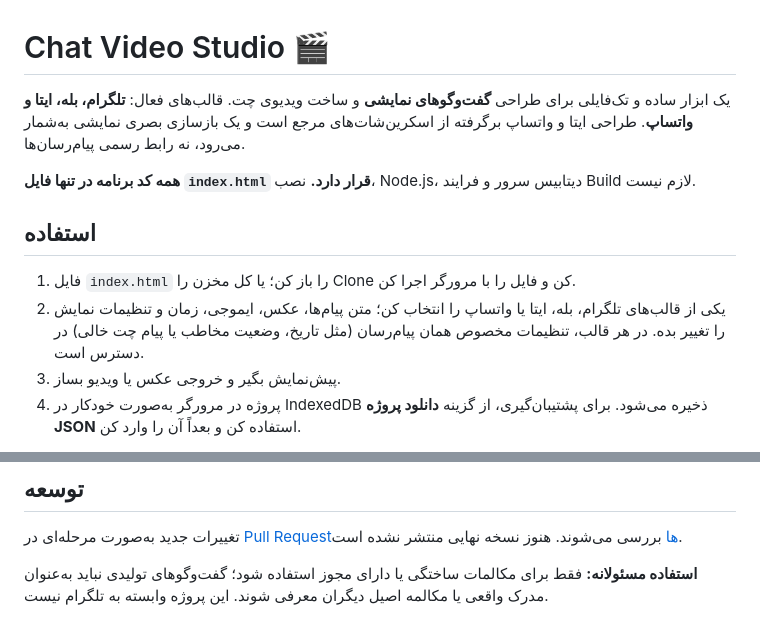
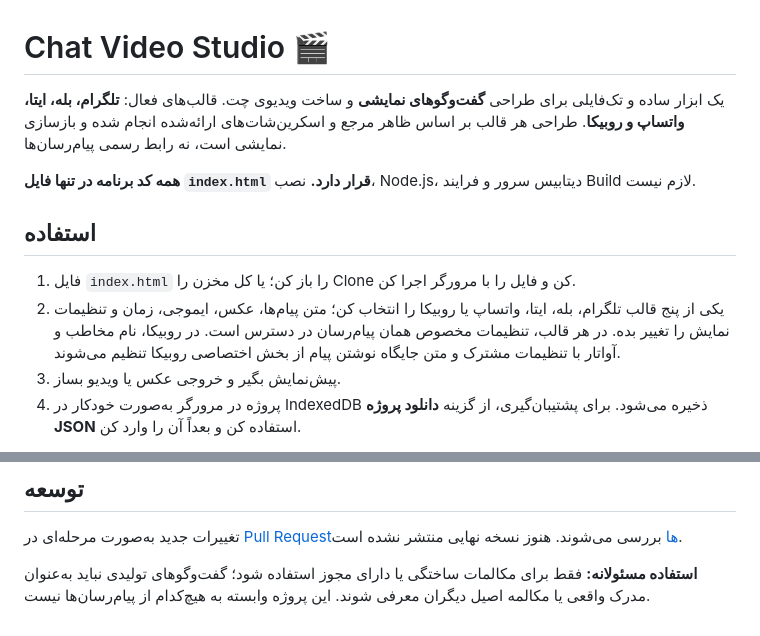
Before and after one commit to RezaEsmailGol/chat-video-studio, a Markdown page: README.md, 2 parts joined by grey strips. Rendered like a GitHub page.

Commit message:
docs: include Rubika skin and editable composer hint

```diff
--- a/README.md
+++ b/README.md
@@ -1,13 +1,13 @@
 # Chat Video Studio 🎬
 
-یک ابزار ساده و تک‌فایلی برای طراحی **گفت‌وگوهای نمایشی** و ساخت ویدیوی چت. قالب‌های فعال: **تلگرام، بله، ایتا و واتساپ**. طراحی ایتا و واتساپ برگرفته از اسکرین‌شات‌های مرجع است و یک بازسازی بصری نمایشی به‌شمار می‌رود، نه رابط رسمی پیام‌رسان‌ها.
+یک ابزار ساده و تک‌فایلی برای طراحی **گفت‌وگوهای نمایشی** و ساخت ویدیوی چت. قالب‌های فعال: **تلگرام، بله، ایتا، واتساپ و روبیکا**. طراحی هر قالب بر اساس ظاهر مرجع و اسکرین‌شات‌های ارائه‌شده انجام شده و بازسازی نمایشی است، نه رابط رسمی پیام‌رسان‌ها.
 
 **همه کد برنامه در تنها فایل `index.html` قرار دارد.** نصب، Node.js، دیتابیس سرور و فرایند Build لازم نیست.
 
 ## استفاده
 
 1. فایل `index.html` را باز کن؛ یا کل مخزن را Clone کن و فایل را با مرورگر اجرا کن.
-2. یکی از قالب‌های تلگرام، بله، ایتا یا واتساپ را انتخاب کن؛ متن پیام‌ها، عکس، ایموجی، زمان و تنظیمات نمایش را تغییر بده. در هر قالب، تنظیمات مخصوص همان پیام‌رسان (مثل تاریخ، وضعیت مخاطب یا پیام چت خالی) در دسترس است.
+2. یکی از پنج قالب تلگرام، بله، ایتا، واتساپ یا روبیکا را انتخاب کن؛ متن پیام‌ها، عکس، ایموجی، زمان و تنظیمات نمایش را تغییر بده. در هر قالب، تنظیمات مخصوص همان پیام‌رسان در دسترس است. در روبیکا، نام مخاطب و آواتار با تنظیمات مشترک و متن جایگاه نوشتن پیام از بخش اختصاصی روبیکا تنظیم می‌شوند.
 3. پیش‌نمایش بگیر و خروجی عکس یا ویدیو بساز.
 4. پروژه در مرورگر به‌صورت خودکار در IndexedDB ذخیره می‌شود. برای پشتیبان‌گیری، از گزینه **دانلود پروژه JSON** استفاده کن و بعداً آن را وارد کن.
 
@@ -31,4 +31,4 @@ python -m http.server 8000
 
 تغییرات جدید به‌صورت مرحله‌ای در [Pull Requestها](https://github.com/RezaEsmailGol/chat-video-studio/pulls) بررسی می‌شوند. هنوز نسخه نهایی منتشر نشده است.
 
-**استفاده مسئولانه:** فقط برای مکالمات ساختگی یا دارای مجوز استفاده شود؛ گفت‌وگوهای تولیدی نباید به‌عنوان مدرک واقعی یا مکالمه اصیل دیگران معرفی شوند. این پروژه وابسته به تلگرام نیست.
+**استفاده مسئولانه:** فقط برای مکالمات ساختگی یا دارای مجوز استفاده شود؛ گفت‌وگوهای تولیدی نباید به‌عنوان مدرک واقعی یا مکالمه اصیل دیگران معرفی شوند. این پروژه وابسته به هیچ‌کدام از پیام‌رسان‌ها نیست.
```
